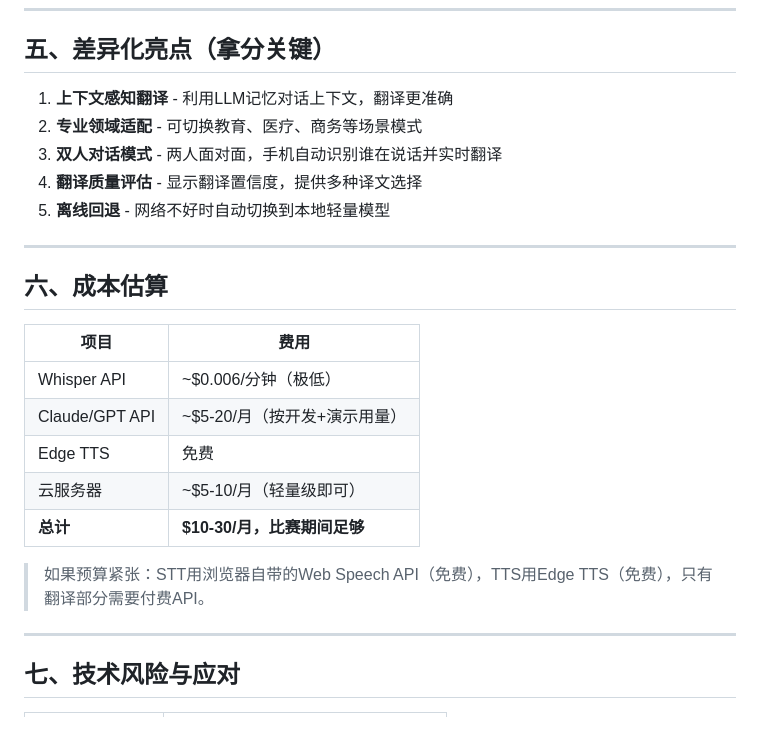
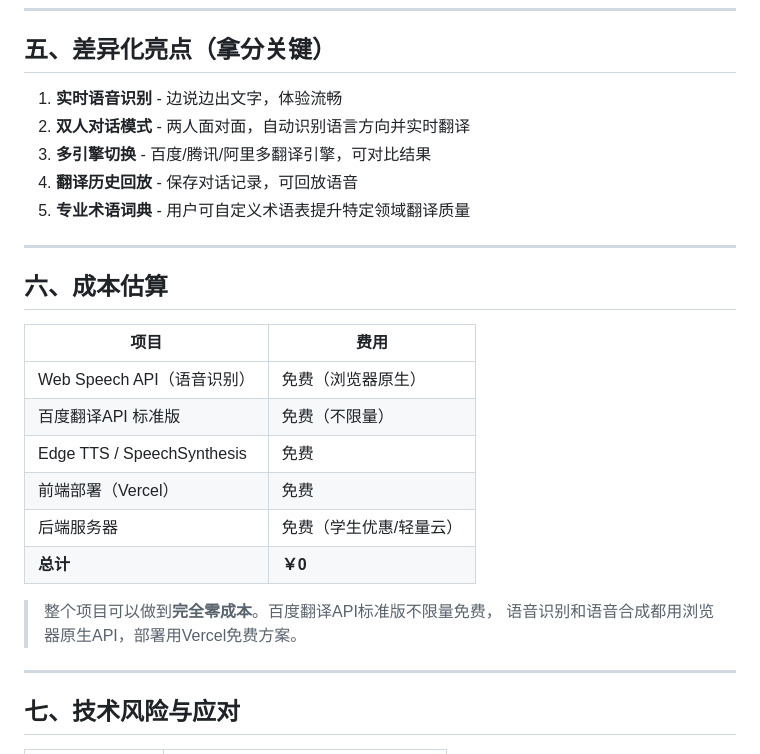
Before and after one commit to LOUISCOLD1/-slimulink, a Markdown page: PLAN.md, the part around one of its changes. Rendered like a GitHub page; blank space fills up the shorter version.

```diff
--- a/PLAN.md
+++ b/PLAN.md
@@ -125,11 +141,11 @@
 
 ## 五、差异化亮点（拿分关键）
 
-1. **上下文感知翻译** - 利用LLM记忆对话上下文，翻译更准确
-2. **专业领域适配** - 可切换教育、医疗、商务等场景模式
-3. **双人对话模式** - 两人面对面，手机自动识别谁在说话并实时翻译
-4. **翻译质量评估** - 显示翻译置信度，提供多种译文选择
-5. **离线回退** - 网络不好时自动切换到本地轻量模型
+1. **实时语音识别** - 边说边出文字，体验流畅
+2. **双人对话模式** - 两人面对面，自动识别语言方向并实时翻译
+3. **多引擎切换** - 百度/腾讯/阿里多翻译引擎，可对比结果
+4. **翻译历史回放** - 保存对话记录，可回放语音
+5. **专业术语词典** - 用户可自定义术语表提升特定领域翻译质量
 
 ---
 
@@ -137,13 +153,15 @@
 
 | 项目 | 费用 |
 |------|------|
-| Whisper API | ~$0.006/分钟（极低） |
-| Claude/GPT API | ~$5-20/月（按开发+演示用量） |
-| Edge TTS | 免费 |
-| 云服务器 | ~$5-10/月（轻量级即可） |
-| **总计** | **$10-30/月，比赛期间足够** |
+| Web Speech API（语音识别） | 免费（浏览器原生） |
+| 百度翻译API 标准版 | 免费（不限量） |
+| Edge TTS / SpeechSynthesis | 免费 |
+| 前端部署（Vercel） | 免费 |
+| 后端服务器 | 免费（学生优惠/轻量云） |
+| **总计** | **￥0** |
 
-> 如果预算紧张：STT用浏览器自带的Web Speech API（免费），TTS用Edge TTS（免费），只有翻译部分需要付费API。
+> 整个项目可以做到**完全零成本**。百度翻译API标准版不限量免费，
+> 语音识别和语音合成都用浏览器原生API，部署用Vercel免费方案。
 
 ---
 
```
Also changed, not shown: other parts of PLAN.md (+34 -18 lines).
